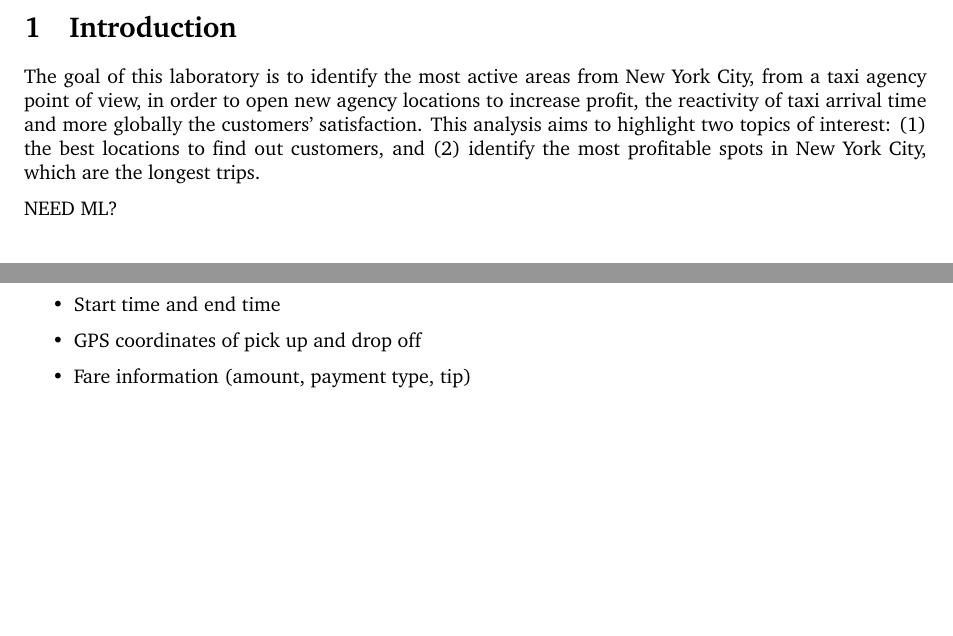
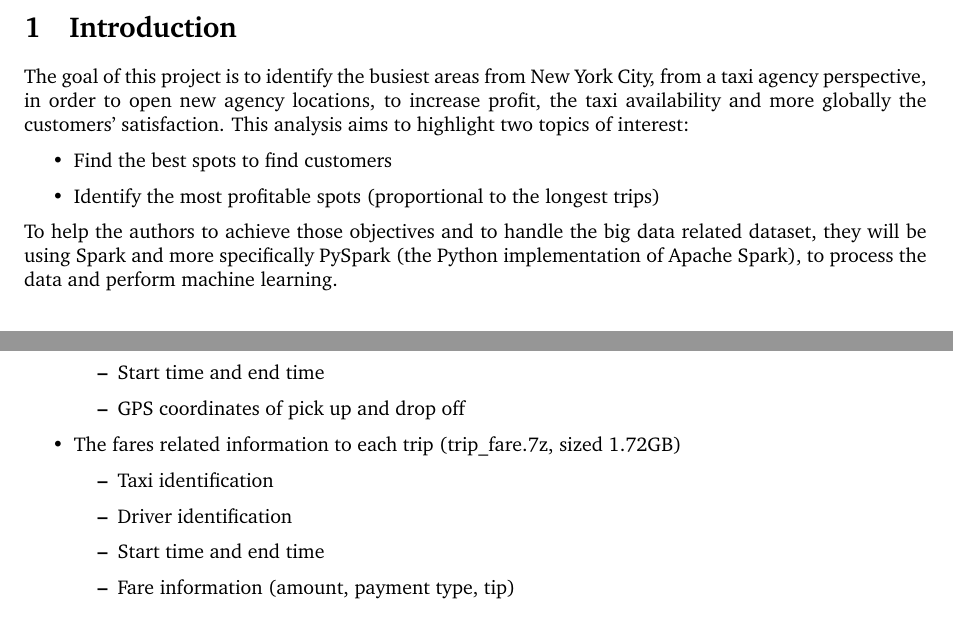
Before and after one commit to JamesMenetrey/hesso-bigdata-analytics, a LaTeX document (report/taxi-report.tex): two parts of page 2 of 3, joined at a grey line, cut so that both start at the same text, the shorter picture padded with empty space. Compiled offline with pdfLaTeX.

Commit message:
/ into + dataset

```diff
--- a/report/taxi-report.tex
+++ b/report/taxi-report.tex
@@ -21,14 +21,14 @@
 \title{
 \Large{Big Data Analytics 2019}\\
 \huge{NY City Taxi Data Analysis}\\
-\large{Final laboratory}}
+\large{Project}}
 
 \author{
 Prof. Marcel Graf\\
 Prof. Nastaran Fatemi\\
 \\
 Romain Claret, Jämes Ménétrey and Damien Rochat\\
-Master of Science in Engineering\\
+MSE Master of Science in Engineering\\
 HES-SO University of Applied Sciences and Arts
 \date{\today}}
 
@@ -39,10 +39,14 @@
 \clearpage
 
 \section{Introduction}
-The goal of this laboratory is to identify the most active areas from New York City, from a taxi agency point of view, in order to open new agency locations to increase profit, the reactivity of taxi arrival time and more globally the customers' satisfaction. This analysis aims to highlight two topics of interest: (1) the best locations to find out customers, and (2) identify the most profitable spots in New York City, which are the longest trips.
+The goal of this project is to identify the busiest areas from New York City, from a taxi agency perspective, in order to open new agency locations, to increase profit, the taxi availability and more globally the customers' satisfaction. This analysis aims to highlight two topics of interest:
 
-% TODO
-NEED ML?
+\begin{itemize}
+    \item Find the best spots to find customers
+    \item Identify the most profitable spots (proportional to the longest trips)
+\end{itemize}
+
+To help the authors to achieve those objectives and to handle the big data related dataset, they will be using Spark and more specifically PySpark (the Python implementation of Apache Spark), to process the data and perform machine learning.
 
 
 \section{Dataset}
@@ -53,4 +55,0 @@
-  \item Driver identification
-  \item Start time and end time
-  \item GPS coordinates of pick up and drop off
-  \item Fare information (amount, payment type, tip)
@@ -57,6 +59,15 @@
+        \item Driver identification
+        \item Start time and end time
+        \item GPS coordinates of pick up and drop off
+    \end{itemize}
+    \item The fares related information to each trip (trip\_fare.7z, sized 1.72GB)
+    \begin{itemize}
+        \item Taxi identification
+        \item Driver identification
+        \item Start time and end time
+        \item Fare information (amount, payment type, tip)
+    \end{itemize}
 \end{itemize}
-
-% TODO How many records
 
 
 \section{Preprocessing}
```
Also changed, not shown: report/images/histo_all_fares.png (added), report/images/histo_max_fare_20.png (added), report/images/htop-full-cpus.png (added), report/taxi-report.tex (9 more changed lines).
